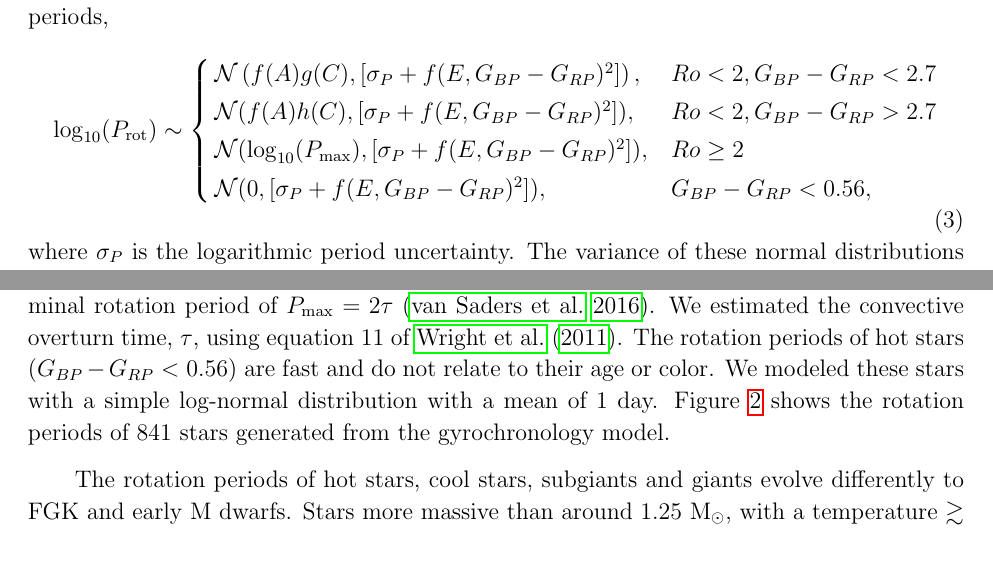
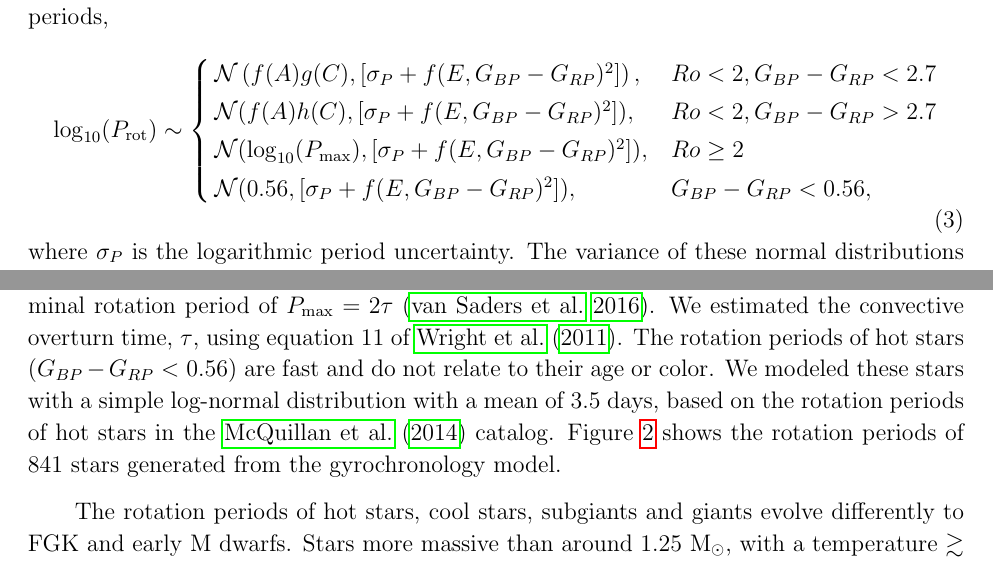
Before and after one commit to RuthAngus/stardate, a LaTeX paper (paper/ms.tex, which reads paper/method.tex): two parts of pages 6 and 8 of 27, joined at a grey line, cut so that both start at the same text. Compiled offline with pdfLaTeX.

Commit message:
hot star mean distribution

```diff
--- a/paper/method.tex
+++ b/paper/method.tex
@@ -63,7 +63,7 @@ rotation periods,
         \mathcal{N}(f(A)h(C), [\sigma_P+f(E, G_{BP} - G_{RP})^2]), & Ro < 2,
         G_{BP} - G_{RP} > 2.7 \\
         \mathcal{N}(\log_{10}(P_\mathrm{max}), [\sigma_P+f(E, G_{BP} - G_{RP})^2]),& Ro \geq 2 \\
-        \mathcal{N}(0, [\sigma_P+f(E, G_{BP}-G_{RP})^2]),& G_{BP} - G_{RP} <
+        \mathcal{N}(0.56, [\sigma_P+f(E, G_{BP}-G_{RP})^2]),& G_{BP} - G_{RP} <
         0.56,
     \end{cases}
 \label{eqn:gyro}
@@ -87,8 +87,9 @@ We estimated the convective overturn time, $\tau$, using equation 11 of
 \citet{wright2011}.
 The rotation periods of hot stars (\gcolor\ $<$ 0.56) are fast and do
 not relate to their age or color.
-We modeled these stars with a simple log-normal distribution with a mean of 1
-day.
+We modeled these stars with a simple log-normal distribution with a mean of
+3.5 days, based on the rotation periods of hot stars in the
+\citet{mcquillan2014} catalog.
 Figure \ref{fig:rotation_model} shows the rotation periods of 841
 stars generated from the gyrochronology model.
 \begin{figure}
```
